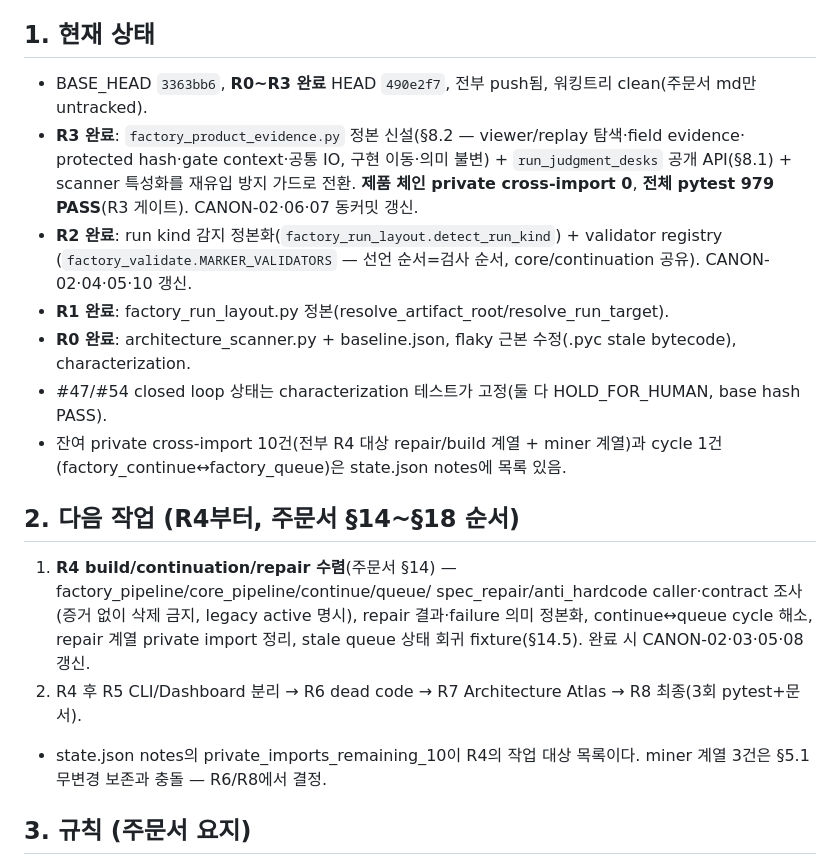
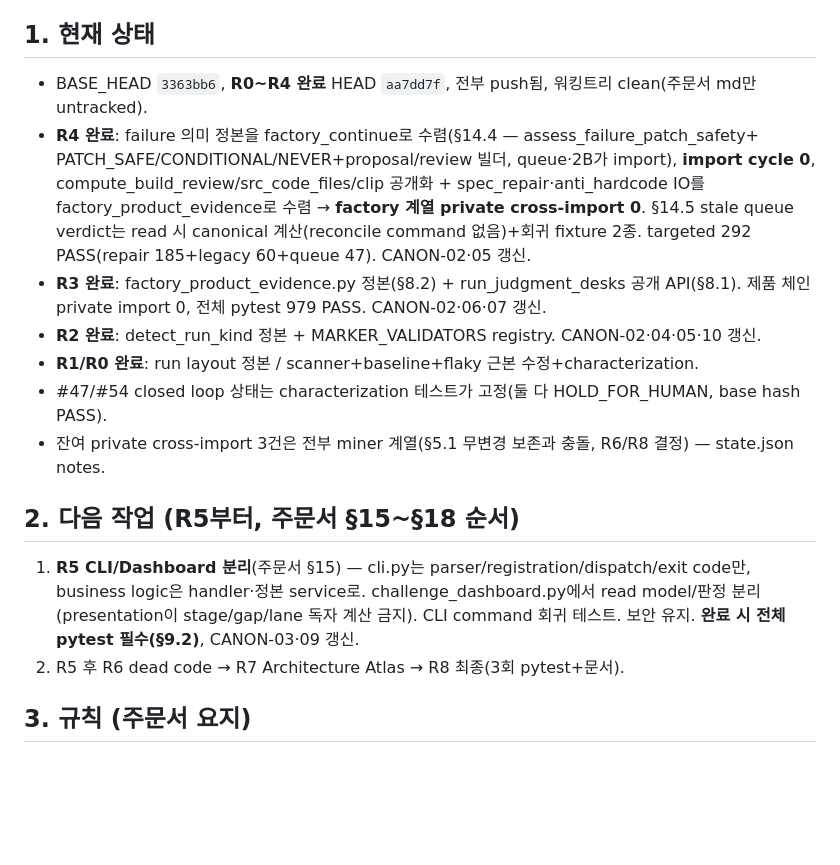
Before and after one commit to BN8624/RIM, a Markdown page: REENTRY.md, the part around the change. Drawn GitHub-style; blank space fills up the shorter version.

Commit message:
docs: REENTRY R4 완료 체크포인트 (Structural Reset, 다음 R5)
Co-Authored-By: Claude Fable 5 <noreply@anthropic.com>

```diff
--- a/REENTRY.md
+++ b/REENTRY.md
@@ -7,28 +7,27 @@
 
 ## 1. 현재 상태
 
-- BASE_HEAD `3363bb6`, **R0~R3 완료** HEAD `490e2f7`, 전부 push됨, 워킹트리 clean(주문서 md만 untracked).
-- **R3 완료**: `factory_product_evidence.py` 정본 신설(§8.2 — viewer/replay 탐색·field evidence·
-  protected hash·gate context·공통 IO, 구현 이동·의미 불변) + `run_judgment_desks` 공개 API(§8.1) +
-  scanner 특성화를 재유입 방지 가드로 전환. **제품 체인 private cross-import 0**,
-  **전체 pytest 979 PASS**(R3 게이트). CANON-02·06·07 동커밋 갱신.
-- **R2 완료**: run kind 감지 정본화(`factory_run_layout.detect_run_kind`) + validator registry
-  (`factory_validate.MARKER_VALIDATORS` — 선언 순서=검사 순서, core/continuation 공유). CANON-02·04·05·10 갱신.
-- **R1 완료**: factory_run_layout.py 정본(resolve_artifact_root/resolve_run_target).
-- **R0 완료**: architecture_scanner.py + baseline.json, flaky 근본 수정(.pyc stale bytecode), characterization.
+- BASE_HEAD `3363bb6`, **R0~R4 완료** HEAD `aa7dd7f`, 전부 push됨, 워킹트리 clean(주문서 md만 untracked).
+- **R4 완료**: failure 의미 정본을 factory_continue로 수렴(§14.4 — assess_failure_patch_safety+
+  PATCH_SAFE/CONDITIONAL/NEVER+proposal/review 빌더, queue·2B가 import), **import cycle 0**,
+  compute_build_review/src_code_files/clip 공개화 + spec_repair·anti_hardcode IO를
+  factory_product_evidence로 수렴 → **factory 계열 private cross-import 0**.
+  §14.5 stale queue verdict는 read 시 canonical 계산(reconcile command 없음)+회귀 fixture 2종.
+  targeted 292 PASS(repair 185+legacy 60+queue 47). CANON-02·05 갱신.
+- **R3 완료**: factory_product_evidence.py 정본(§8.2) + run_judgment_desks 공개 API(§8.1).
+  제품 체인 private import 0, 전체 pytest 979 PASS. CANON-02·06·07 갱신.
+- **R2 완료**: detect_run_kind 정본 + MARKER_VALIDATORS registry. CANON-02·04·05·10 갱신.
+- **R1/R0 완료**: run layout 정본 / scanner+baseline+flaky 근본 수정+characterization.
 - #47/#54 closed loop 상태는 characterization 테스트가 고정(둘 다 HOLD_FOR_HUMAN, base hash PASS).
-- 잔여 private cross-import 10건(전부 R4 대상 repair/build 계열 + miner 계열)과 cycle 1건
-  (factory_continue↔factory_queue)은 state.json notes에 목록 있음.
+- 잔여 private cross-import 3건은 전부 miner 계열(§5.1 무변경 보존과 충돌, R6/R8 결정) — state.json notes.
 
-## 2. 다음 작업 (R4부터, 주문서 §14~§18 순서)
+## 2. 다음 작업 (R5부터, 주문서 §15~§18 순서)
 
-1. **R4 build/continuation/repair 수렴**(주문서 §14) — factory_pipeline/core_pipeline/continue/queue/
-   spec_repair/anti_hardcode caller·contract 조사(증거 없이 삭제 금지, legacy active 명시),
-   repair 결과·failure 의미 정본화, continue↔queue cycle 해소, repair 계열 private import 정리,
-   stale queue 상태 회귀 fixture(§14.5). 완료 시 CANON-02·03·05·08 갱신.
-2. R4 후 R5 CLI/Dashboard 분리 → R6 dead code → R7 Architecture Atlas → R8 최종(3회 pytest+문서).
-- state.json notes의 private_imports_remaining_10이 R4의 작업 대상 목록이다. miner 계열 3건은
-  §5.1 무변경 보존과 충돌 — R6/R8에서 결정.
+1. **R5 CLI/Dashboard 분리**(주문서 §15) — cli.py는 parser/registration/dispatch/exit code만,
+   business logic은 handler·정본 service로. challenge_dashboard.py에서 read model/판정 분리
+   (presentation이 stage/gap/lane 독자 계산 금지). CLI command 회귀 테스트. 보안 유지.
+   **완료 시 전체 pytest 필수(§9.2)**, CANON-03·09 갱신.
+2. R5 후 R6 dead code → R7 Architecture Atlas → R8 최종(3회 pytest+문서).
 
 ## 3. 규칙 (주문서 요지)
 
```
